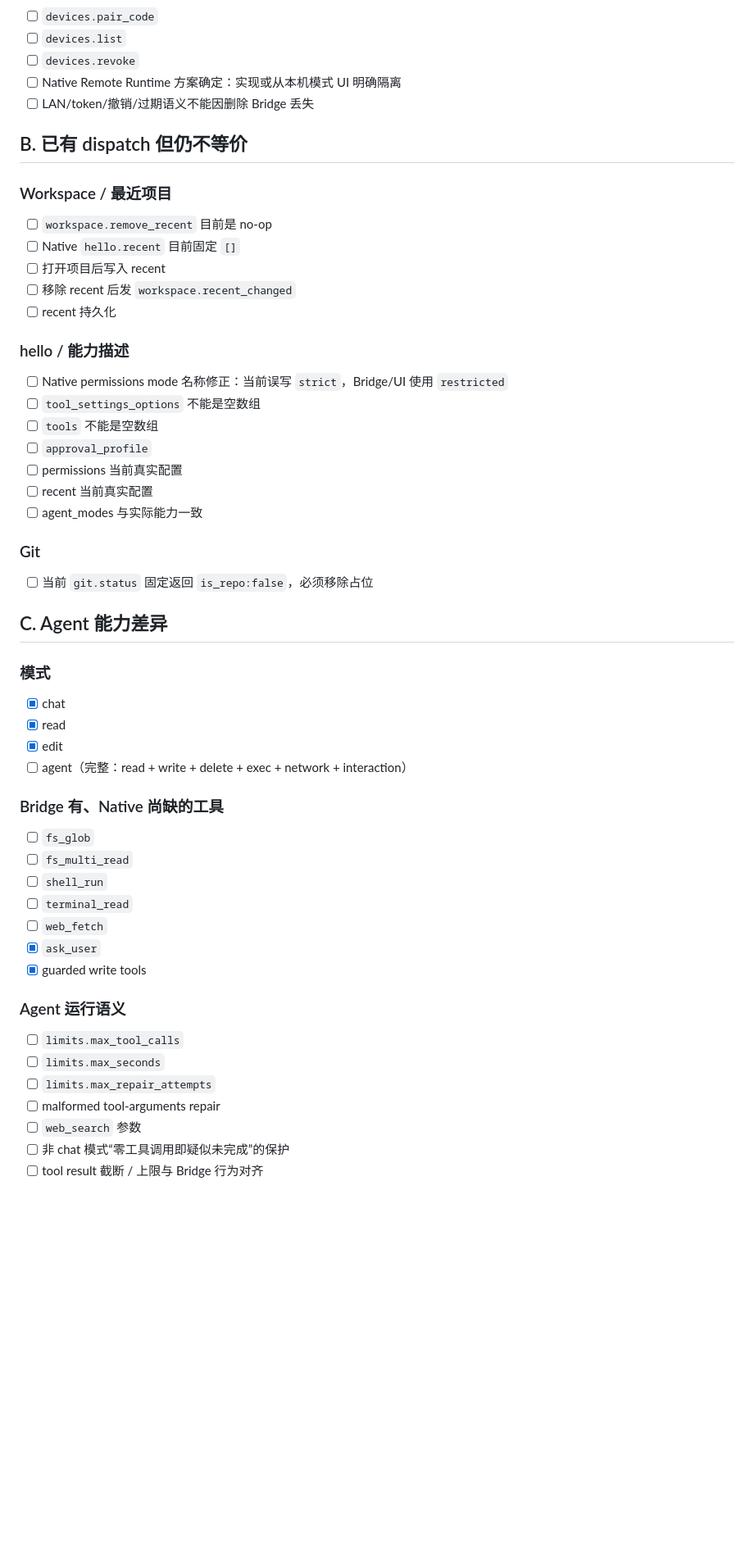
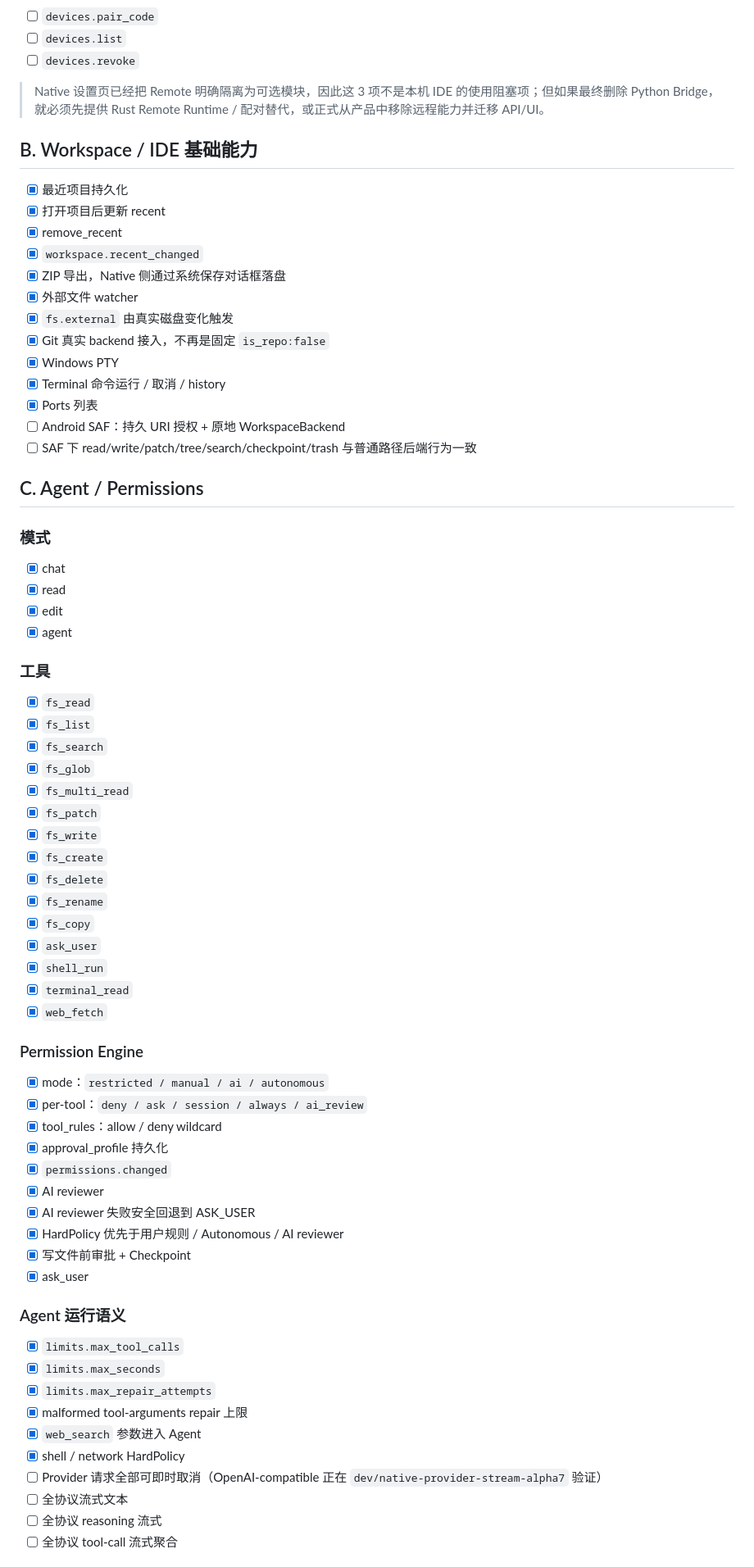
Before and after one commit to LimAimo/koide, a Markdown page: docs/NATIVE_PARITY_AUDIT.md, the part around one of its changes. Shown at 82% size. Drawn GitHub-style; blank space fills up the shorter version.

```diff
--- a/docs/NATIVE_PARITY_AUDIT.md
+++ b/docs/NATIVE_PARITY_AUDIT.md
@@ -73,53 +42,71 @@
 - [ ] `devices.pair_code`
 - [ ] `devices.list`
 - [ ] `devices.revoke`
-- [ ] Native Remote Runtime 方案确定：实现或从本机模式 UI 明确隔离
-- [ ] LAN/token/撤销/过期语义不能因删除 Bridge 丢失
 
-## B. 已有 dispatch 但仍不等价
+> Native 设置页已经把 Remote 明确隔离为可选模块，因此这 3 项不是本机 IDE 的使用阻塞项；但如果最终删除 Python Bridge，就必须先提供 Rust Remote Runtime / 配对替代，或正式从产品中移除远程能力并迁移 API/UI。
 
-### Workspace / 最近项目
-- [ ] `workspace.remove_recent` 目前是 no-op
-- [ ] Native `hello.recent` 目前固定 `[]`
-- [ ] 打开项目后写入 recent
-- [ ] 移除 recent 后发 `workspace.recent_changed`
-- [ ] recent 持久化
+## B. Workspace / IDE 基础能力
 
-### hello / 能力描述
-- [ ] Native permissions mode 名称修正：当前误写 `strict`，Bridge/UI 使用 `restricted`
-- [ ] `tool_settings_options` 不能是空数组
-- [ ] `tools` 不能是空数组
-- [ ] `approval_profile`
-- [ ] permissions 当前真实配置
-- [ ] recent 当前真实配置
-- [ ] agent_modes 与实际能力一致
+- [x] 最近项目持久化
+- [x] 打开项目后更新 recent
+- [x] remove_recent
+- [x] `workspace.recent_changed`
+- [x] ZIP 导出，Native 侧通过系统保存对话框落盘
+- [x] 外部文件 watcher
+- [x] `fs.external` 由真实磁盘变化触发
+- [x] Git 真实 backend 接入，不再是固定 `is_repo:false`
+- [x] Windows PTY
+- [x] Terminal 命令运行 / 取消 / history
+- [x] Ports 列表
+- [ ] Android SAF：持久 URI 授权 + 原地 WorkspaceBackend
+- [ ] SAF 下 read/write/patch/tree/search/checkpoint/trash 与普通路径后端行为一致
 
-### Git
-- [ ] 当前 `git.status` 固定返回 `is_repo:false`，必须移除占位
-
-## C. Agent 能力差异
+## C. Agent / Permissions
 
 ### 模式
 - [x] chat
 - [x] read
 - [x] edit
-- [ ] agent（完整：read + write + delete + exec + network + interaction）
+- [x] agent
 
-### Bridge 有、Native 尚缺的工具
-- [ ] `fs_glob`
-- [ ] `fs_multi_read`
-- [ ] `shell_run`
-- [ ] `terminal_read`
-- [ ] `web_fetch`
+### 工具
+- [x] `fs_read`
+- [x] `fs_list`
+- [x] `fs_search`
+- [x] `fs_glob`
+- [x] `fs_multi_read`
+- [x] `fs_patch`
+- [x] `fs_write`
+- [x] `fs_create`
+- [x] `fs_delete`
+- [x] `fs_rename`
+- [x] `fs_copy`
 - [x] `ask_user`
-- [x] guarded write tools
+- [x] `shell_run`
+- [x] `terminal_read`
+- [x] `web_fetch`
+
+### Permission Engine
+- [x] mode：`restricted / manual / ai / autonomous`
+- [x] per-tool：`deny / ask / session / always / ai_review`
+- [x] tool_rules：allow / deny wildcard
+- [x] approval_profile 持久化
+- [x] `permissions.changed`
+- [x] AI reviewer
+- [x] AI reviewer 失败安全回退到 ASK_USER
+- [x] HardPolicy 优先于用户规则 / Autonomous / AI reviewer
+- [x] 写文件前审批 + Checkpoint
+- [x] ask_user
 
 ### Agent 运行语义
-- [ ] `limits.max_tool_calls`
-- [ ] `limits.max_seconds`
-- [ ] `limits.max_repair_attempts`
-- [ ] malformed tool-arguments repair
-- [ ] `web_search` 参数
-- [ ] 非 chat 模式“零工具调用即疑似未完成”的保护
-- [ ] tool result 截断 / 上限与 Bridge 行为对齐
+- [x] `limits.max_tool_calls`
+- [x] `limits.max_seconds`
+- [x] `limits.max_repair_attempts`
+- [x] malformed tool-arguments repair 上限
+- [x] `web_search` 参数进入 Agent
+- [x] shell / network HardPolicy
+- [ ] Provider 请求全部可即时取消（OpenAI-compatible 正在 `dev/native-provider-stream-alpha7` 验证）
+- [ ] 全协议流式文本
+- [ ] 全协议 reasoning 流式
+- [ ] 全协议 tool-call 流式聚合
 
```
Also changed, not shown: other parts of docs/NATIVE_PARITY_AUDIT.md (+112 -109 lines).
